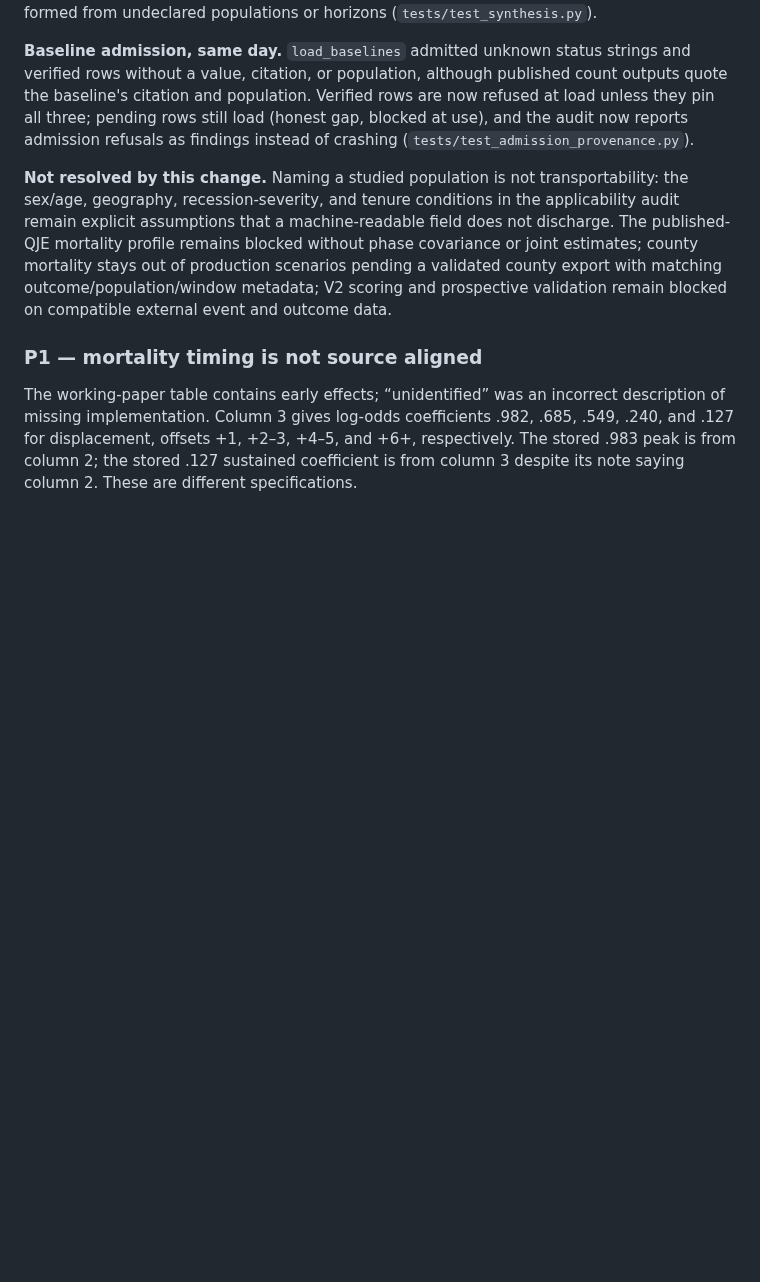
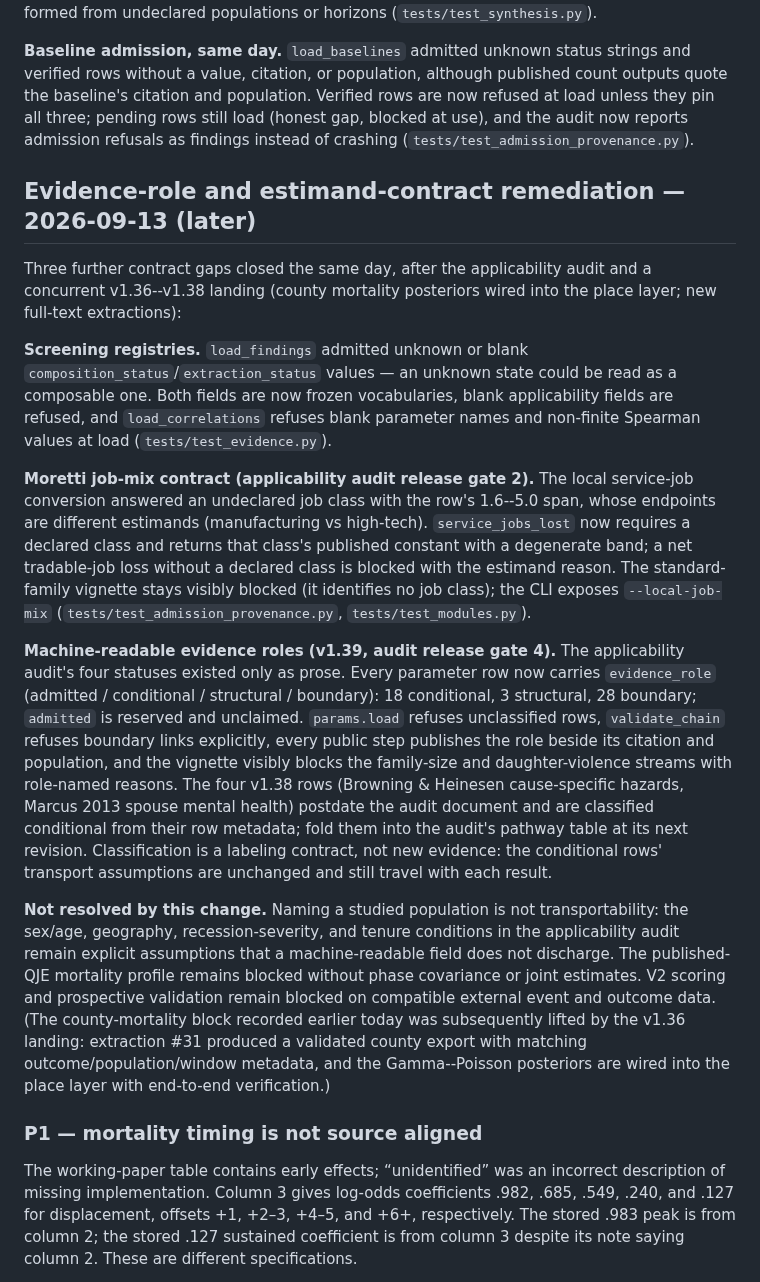
Before and after one commit to xh1b/downstream, a Markdown page: docs/REVIEW_2026-09-10.md, the part around the change. GitHub-like rendering; blank space fills up the shorter version.

Commit message:
docs: record evidence-role and estimand-contract remediation
REVIEW_2026-09-10 gains the later 2026-09-13 section (screening
vocabularies, Moretti job-mix contract, v1.39 machine-readable
evidence_role) and corrects the county-integration status lifted by
v1.36; TODO.md carries the matching DONE entries.

```diff
--- a/docs/REVIEW_2026-09-10.md
+++ b/docs/REVIEW_2026-09-10.md
@@ -156,15 +156,57 @@ three; pending rows still load (honest gap, blocked at use), and the
 audit now reports admission refusals as findings instead of crashing
 (``tests/test_admission_provenance.py``).
 
+## Evidence-role and estimand-contract remediation — 2026-09-13 (later)
+
+Three further contract gaps closed the same day, after the applicability
+audit and a concurrent v1.36--v1.38 landing (county mortality posteriors
+wired into the place layer; new full-text extractions):
+
+**Screening registries.** ``load_findings`` admitted unknown or blank
+``composition_status``/``extraction_status`` values — an unknown state
+could be read as a composable one. Both fields are now frozen
+vocabularies, blank applicability fields are refused, and
+``load_correlations`` refuses blank parameter names and non-finite
+Spearman values at load (``tests/test_evidence.py``).
+
+**Moretti job-mix contract (applicability audit release gate 2).** The
+local service-job conversion answered an undeclared job class with the
+row's 1.6--5.0 span, whose endpoints are different estimands
+(manufacturing vs high-tech). ``service_jobs_lost`` now requires a
+declared class and returns that class's published constant with a
+degenerate band; a net tradable-job loss without a declared class is
+blocked with the estimand reason. The standard-family vignette stays
+visibly blocked (it identifies no job class); the CLI exposes
+``--local-job-mix`` (``tests/test_admission_provenance.py``,
+``tests/test_modules.py``).
+
+**Machine-readable evidence roles (v1.39, audit release gate 4).** The
+applicability audit's four statuses existed only as prose. Every
+parameter row now carries ``evidence_role`` (admitted / conditional /
+structural / boundary): 18 conditional, 3 structural, 28 boundary;
+``admitted`` is reserved and unclaimed. ``params.load`` refuses
+unclassified rows, ``validate_chain`` refuses boundary links explicitly,
+every public step publishes the role beside its citation and population,
+and the vignette visibly blocks the family-size and daughter-violence
+streams with role-named reasons. The four v1.38 rows (Browning &
+Heinesen cause-specific hazards, Marcus 2013 spouse mental health)
+postdate the audit document and are classified conditional from their
+row metadata; fold them into the audit's pathway table at its next
+revision. Classification is a labeling contract, not new evidence: the
+conditional rows' transport assumptions are unchanged and still travel
+with each result.
+
 **Not resolved by this change.** Naming a studied population is not
 transportability: the sex/age, geography, recession-severity, and tenure
 conditions in the applicability audit remain explicit assumptions that a
 machine-readable field does not discharge. The published-QJE mortality
-profile remains blocked without phase covariance or joint estimates; county
-mortality stays out of production scenarios pending a validated county
-export with matching outcome/population/window metadata; V2 scoring and
-prospective validation remain blocked on compatible external event and
-outcome data.
+profile remains blocked without phase covariance or joint estimates. V2
+scoring and prospective validation remain blocked on compatible external
+event and outcome data. (The county-mortality block recorded earlier today
+was subsequently lifted by the v1.36 landing: extraction #31 produced a
+validated county export with matching outcome/population/window metadata,
+and the Gamma--Poisson posteriors are wired into the place layer with
+end-to-end verification.)
 
 ### P1 — mortality timing is not source aligned
 
```
Also changed, not shown: TODO.md (+19 -7 lines).
